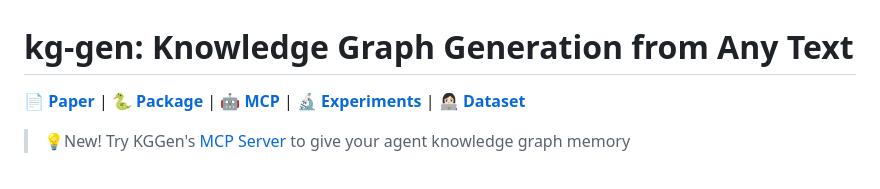
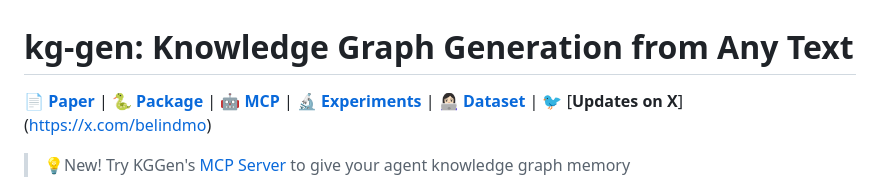
Before and after one commit to tool2000/kgclicker, a Markdown page: README.md, the part around the change. GitHub-like rendering.

```diff
--- a/README.md
+++ b/README.md
@@ -1,6 +1,6 @@
 # kg-gen: Knowledge Graph Generation from Any Text
 
-📄 [**Paper**](https://arxiv.org/abs/2502.09956) | 🐍 [**Package**](https://pypi.org/project/kg-gen/) | 🤖 [**MCP**](mcp/) | 🔬 [**Experiments**](experiments/) | 👩🏻‍💻 [**Dataset**](https://huggingface.co/datasets/belindamo/wiki_qa_kggen)
+📄 [**Paper**](https://arxiv.org/abs/2502.09956) | 🐍 [**Package**](https://pypi.org/project/kg-gen/) | 🤖 [**MCP**](mcp/) | 🔬 [**Experiments**](experiments/) | 👩🏻‍💻 [**Dataset**](https://huggingface.co/datasets/belindamo/wiki_qa_kggen) | 🐦 [**Updates on X**] (https://x.com/belindmo)
 
 > 💡New! Try KGGen's [MCP Server](#mcp-server-for-ai-agents) to give your agent knowledge graph memory
 
```
